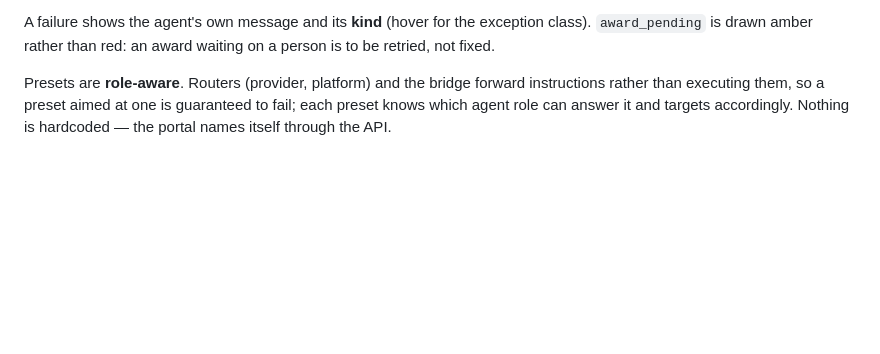
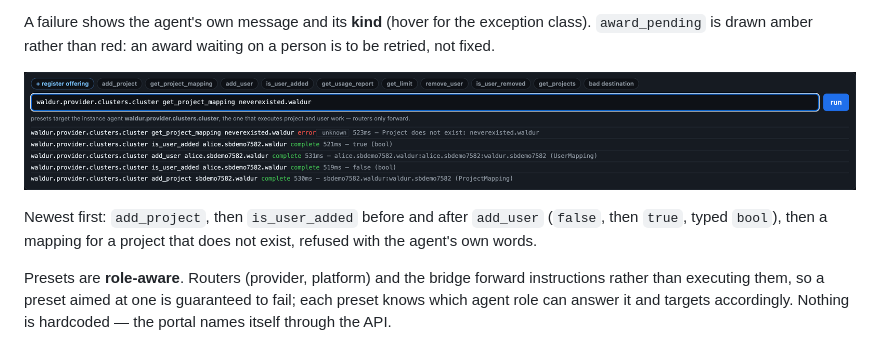
Before and after one commit to livenson/openportal-signalbox, a Markdown page: README.md, the part around the change. GitHub-like rendering; pictures changed too: docs/console.png (added); blank space fills up the shorter version.

```diff
--- a/README.md
+++ b/README.md
@@ -97,6 +97,12 @@ jobs, and the Slurm emulator does not accept that flag.
 A failure shows the agent's own message and its **kind** (hover for the
 exception class). `award_pending` is drawn amber rather than red: an award
 waiting on a person is to be retried, not fixed.
+
+![console history: a refused instruction with its kind and message, and is_user_added answering false then true](docs/console.png)
+
+Newest first: `add_project`, then `is_user_added` before and after `add_user`
+(`false`, then `true`, typed `bool`), then a mapping for a project that does
+not exist, refused with the agent's own words.
 
 Presets are **role-aware**. Routers (provider, platform) and the bridge forward
 instructions rather than executing them, so a preset aimed at one is guaranteed
```
Also changed, not shown: CLAUDE.md (+7 -0 lines), docs/edge.png, docs/flow.png, docs/multi-allocator.png, 3 other files.
